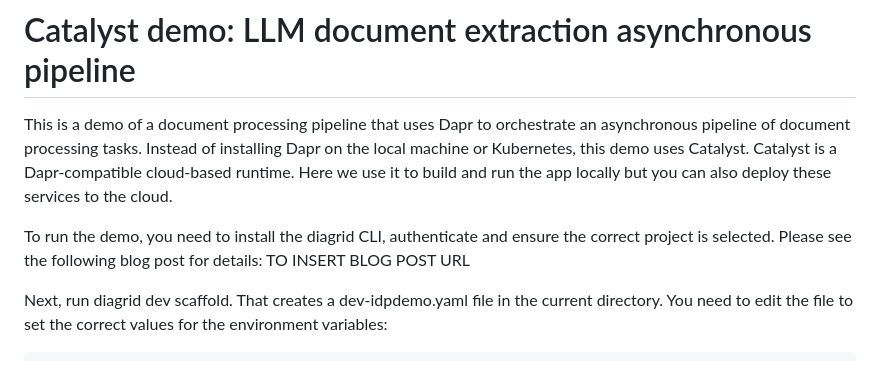
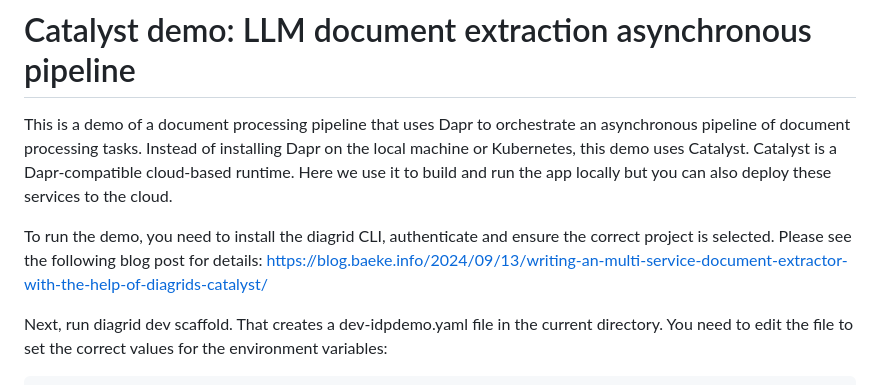
Before and after one commit to gbaeke/catalyst, a Markdown page: README.md, the part around the change. Drawn GitHub-style.

```diff
--- a/README.md
+++ b/README.md
@@ -2,7 +2,7 @@
 
 This is a demo of a document processing pipeline that uses Dapr to orchestrate an asynchronous pipeline of document processing tasks. Instead of installing Dapr on the local machine or Kubernetes, this demo uses Catalyst. Catalyst is a Dapr-compatible  cloud-based runtime. Here we use it to build and run the app locally but you can also deploy these services to the cloud.
 
-To run the demo, you need to install the diagrid CLI, authenticate and ensure the correct project is selected. Please see the following blog post for details: TO INSERT BLOG POST URL
+To run the demo, you need to install the diagrid CLI, authenticate and ensure the correct project is selected. Please see the following blog post for details: https://blog.baeke.info/2024/09/13/writing-an-multi-service-document-extractor-with-the-help-of-diagrids-catalyst/
 
 Next, run diagrid dev scaffold. That creates a dev-idpdemo.yaml file in the current directory. You need to edit the file to set the correct values for the environment variables:
 
```
